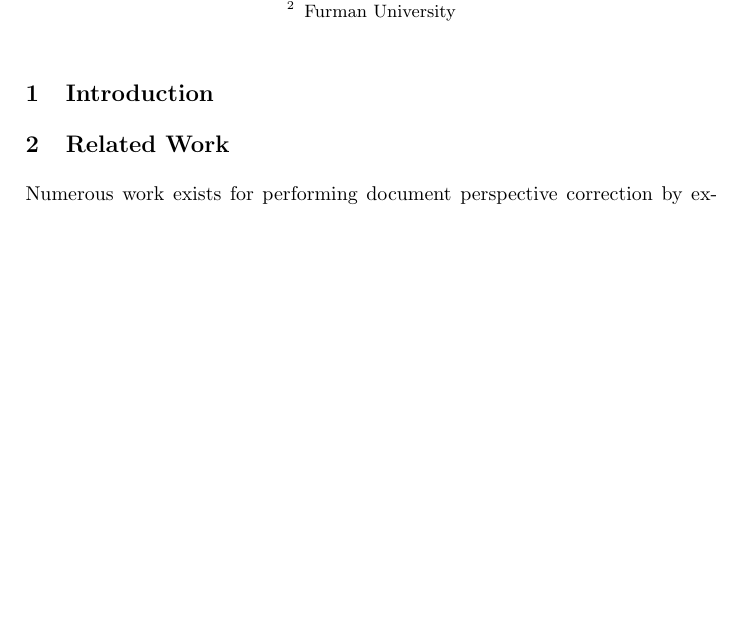
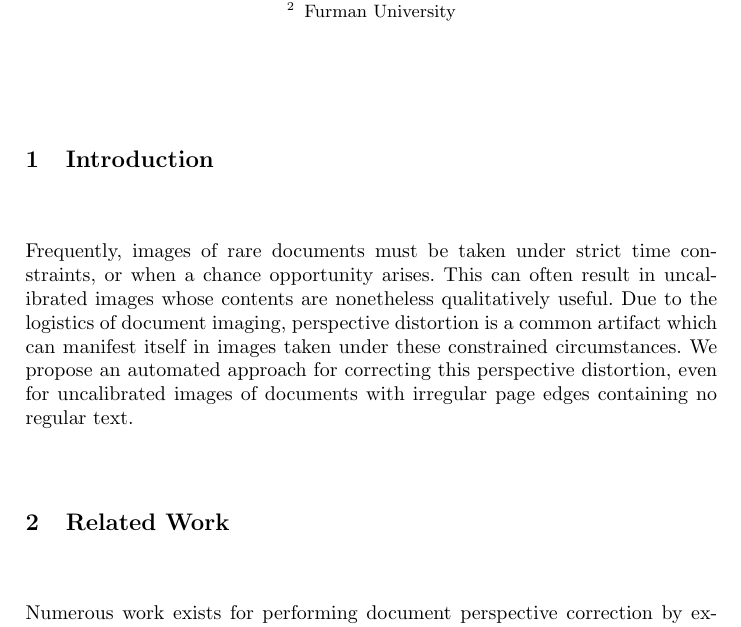
Before and after one commit to ryanfb/papers-ICADL12, a LaTeX paper (icadl12.tex): part of the page before the commit and part of page 1 of 2 after it, cut so that both start at the same text, the shorter picture padded with empty space. Compiled offline with pdfLaTeX.

Commit message:
Introduction

```diff
--- a/icadl12.tex
+++ b/icadl12.tex
@@ -21,6 +21,14 @@ Furman University}
 \maketitle
 
 \section{Introduction}
+
+Frequently, images of rare documents must be taken under strict time constraints,
+or when a chance opportunity arises. This can often result in uncalibrated images
+whose contents are nonetheless qualitatively useful. Due to the logistics of document
+imaging, perspective distortion is a common artifact which can manifest itself in
+images taken under these constrained circumstances. We propose an automated approach for
+correcting this perspective distortion, even for uncalibrated images of documents
+with irregular page edges containing no regular text.
 
 \section{Related Work}
 
```
